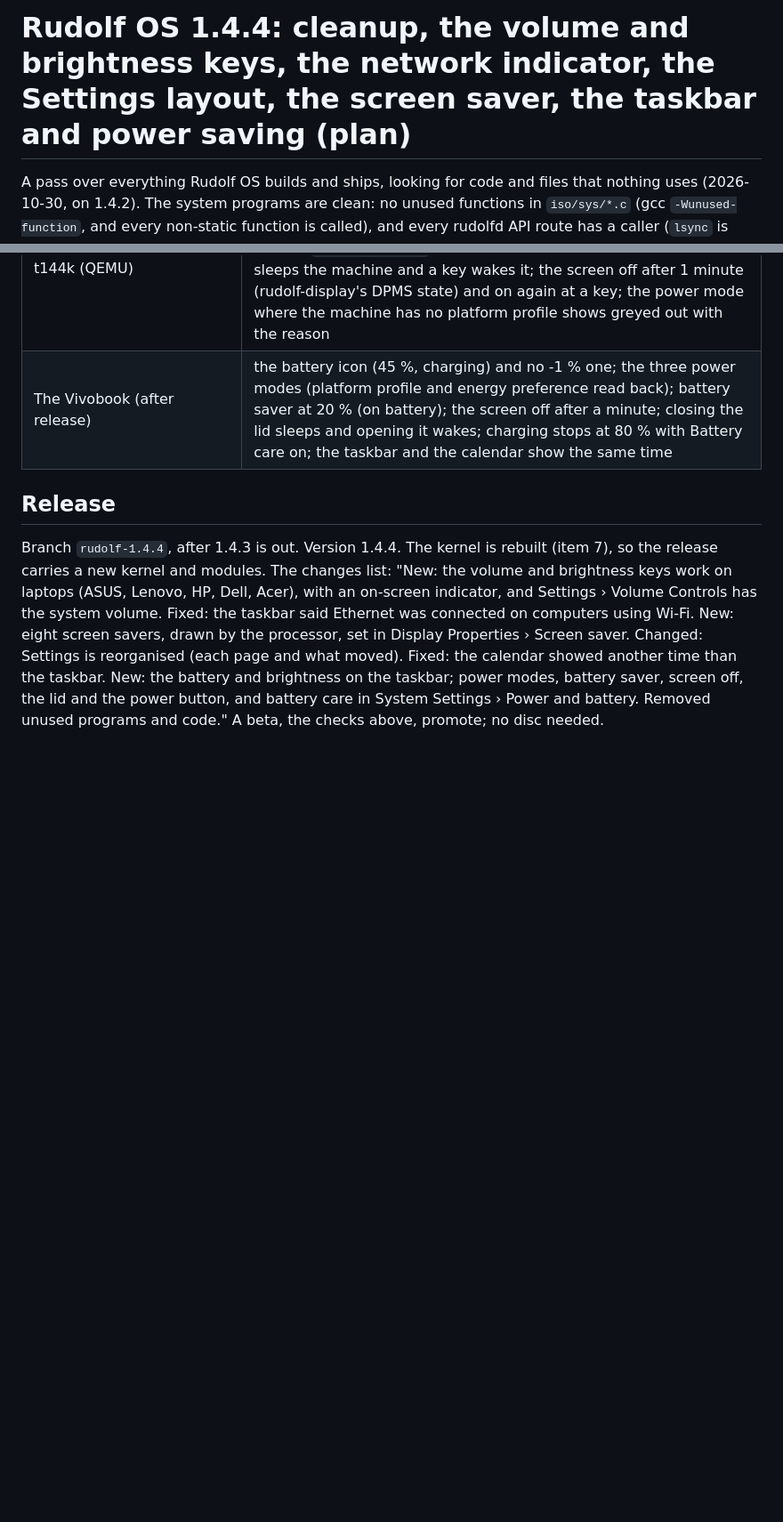
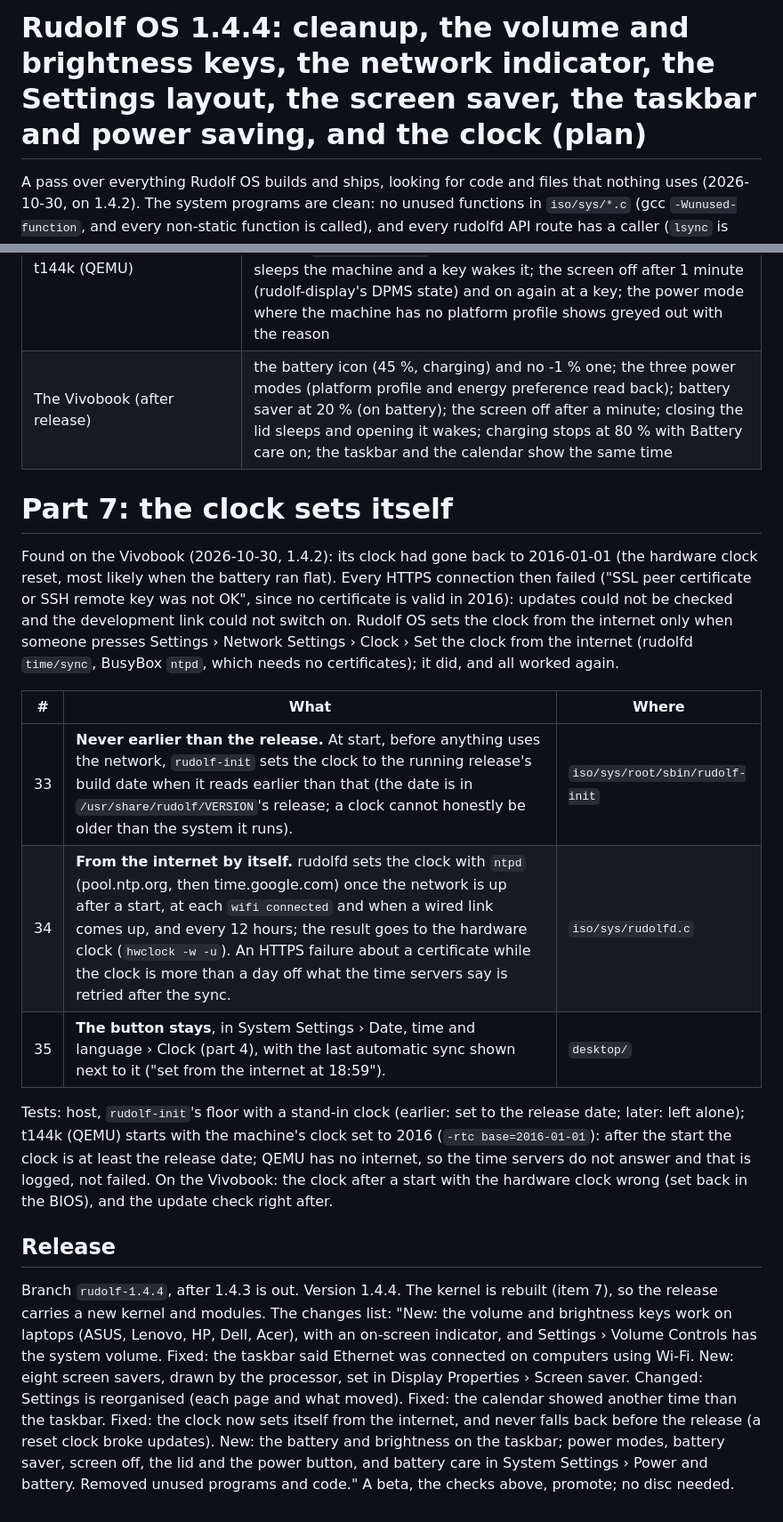
Before and after one commit to merciless146/RudolfOS, a Markdown page: docs/plan-1.4.4.md, 2 parts joined by grey strips. Shown at 89% size. GitHub-like rendering; blank space fills up the shorter version.

Commit message:
plan-1.4.4: part 7, the clock sets itself (the Vivobook's reset to 2016 broke every HTTPS connection)
Co-Authored-By: Claude Opus 5.5 <noreply@anthropic.com>
Claude-Session: https://claude.ai/code/session_016JGZpYiSFAPAehDeS6TuoC

```diff
--- a/docs/plan-1.4.4.md
+++ b/docs/plan-1.4.4.md
@@ -1,4 +1,4 @@
-# Rudolf OS 1.4.4: cleanup, the volume and brightness keys, the network indicator, the Settings layout, the screen saver, the taskbar and power saving (plan)
+# Rudolf OS 1.4.4: cleanup, the volume and brightness keys, the network indicator, the Settings layout, the screen saver, the taskbar and power saving, and the clock (plan)
 
 A pass over everything Rudolf OS builds and ships, looking for code and files that nothing uses (2026-10-30, on
 1.4.2). The system programs are clean: no unused functions in `iso/sys/*.c` (gcc `-Wunused-function`, and every
@@ -276,6 +276,27 @@ Power and battery:
 | t144k (QEMU) | QEMU's machine has no battery or lid: `power/status` says so and no battery icon shows; the power button through QEMU's ACPI power button (`system_powerdown`): Ask shows the Shut down dialog, Sleep sleeps the machine and a key wakes it; the screen off after 1 minute (rudolf-display's DPMS state) and on again at a key; the power mode where the machine has no platform profile shows greyed out with the reason |
 | The Vivobook (after release) | the battery icon (45 %, charging) and no -1 % one; the three power modes (platform profile and energy preference read back); battery saver at 20 % (on battery); the screen off after a minute; closing the lid sleeps and opening it wakes; charging stops at 80 % with Battery care on; the taskbar and the calendar show the same time |
 
+# Part 7: the clock sets itself
+
+Found on the Vivobook (2026-10-30, 1.4.2): its clock had gone back to 2016-01-01 (the hardware clock reset, most
+likely when the battery ran flat). Every HTTPS connection then failed ("SSL peer certificate or SSH remote key was not
+OK", since no certificate is valid in 2016): updates could not be checked and the development link could not switch
+on. Rudolf OS sets the clock from the internet only when someone presses Settings › Network Settings › Clock › Set
+the clock from the internet (rudolfd `time/sync`, BusyBox `ntpd`, which needs no certificates); it did, and all
+worked again.
+
+| # | What | Where |
+|---|---|---|
+| 33 | **Never earlier than the release.** At start, before anything uses the network, `rudolf-init` sets the clock to the running release's build date when it reads earlier than that (the date is in `/usr/share/rudolf/VERSION`'s release; a clock cannot honestly be older than the system it runs). | `iso/sys/root/sbin/rudolf-init` |
+| 34 | **From the internet by itself.** rudolfd sets the clock with `ntpd` (pool.ntp.org, then time.google.com) once the network is up after a start, at each `wifi connected` and when a wired link comes up, and every 12 hours; the result goes to the hardware clock (`hwclock -w -u`). An HTTPS failure about a certificate while the clock is more than a day off what the time servers say is retried after the sync. | `iso/sys/rudolfd.c` |
+| 35 | **The button stays**, in System Settings › Date, time and language › Clock (part 4), with the last automatic sync shown next to it ("set from the internet at 18:59"). | `desktop/` |
+
+Tests: host, `rudolf-init`'s floor with a stand-in clock (earlier: set to the release date; later: left alone);
+t144k (QEMU) starts with the machine's clock set to 2016 (`-rtc base=2016-01-01`): after the start the clock is at
+least the release date; QEMU has no internet, so the time servers do not answer and that is logged, not failed. On
+the Vivobook: the clock after a start with the hardware clock wrong (set back in the BIOS), and the update check
+right after.
+
 ## Release
 
 Branch `rudolf-1.4.4`, after 1.4.3 is out. Version 1.4.4. The kernel is rebuilt (item 7), so the release carries a
@@ -283,6 +304,7 @@ new kernel and modules. The changes list: "New: the volume and brightness keys w
 Dell, Acer), with an on-screen indicator, and Settings › Volume Controls has the system volume. Fixed: the taskbar
 said Ethernet was connected on computers using Wi-Fi. New: eight screen savers, drawn by the processor, set in
 Display Properties › Screen saver. Changed: Settings is reorganised (each page and what moved). Fixed: the
-calendar showed another time than the taskbar. New: the battery and brightness on the taskbar; power modes, battery
+calendar showed another time than the taskbar. Fixed: the clock now sets itself from the internet, and never falls back before the release (a reset clock
+broke updates). New: the battery and brightness on the taskbar; power modes, battery
 saver, screen off, the lid and the power button, and battery care in System Settings › Power and battery. Removed unused
 programs and code." A beta, the checks above, promote; no disc needed.
```
